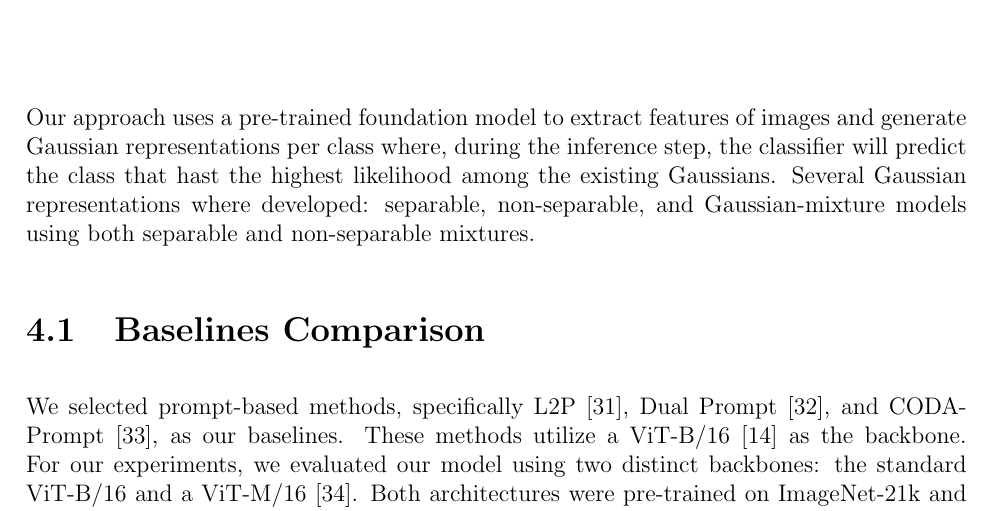
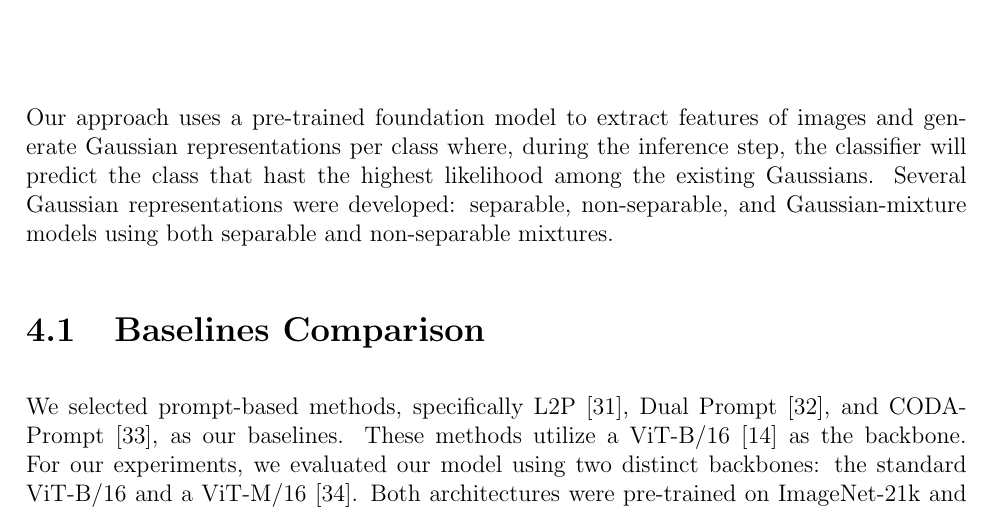
Before and after one commit to tnacho-23/Tesis, a LaTeX thesis (Manuscrito/main.tex, which reads Manuscrito/cap4_resultados.tex): part of page 24 of 31, cut so that both start at the same text. Compiled offline with pdfLaTeX.

Commit message:
results 4 writting

```diff
--- a/Manuscrito/cap4_resultados.tex
+++ b/Manuscrito/cap4_resultados.tex
@@ -1,6 +1,6 @@
 \chapter{Results}
 
-Our approach uses a pre-trained foundation model to extract features of images and generate Gaussian representations per class where, during the inference step, the classifier will predict the class that hast the highest likelihood among the existing Gaussians. Several Gaussian representations where developed: separable, non-separable, and Gaussian-mixture models using both separable and non-separable mixtures.
+Our approach uses a pre-trained foundation model to extract features of images and generate Gaussian representations per class where, during the inference step, the classifier will predict the class that hast the highest likelihood among the existing Gaussians. Several Gaussian representations were developed: separable, non-separable, and Gaussian-mixture models using both separable and non-separable mixtures.
 
 \section{Baselines Comparison}
 
```
